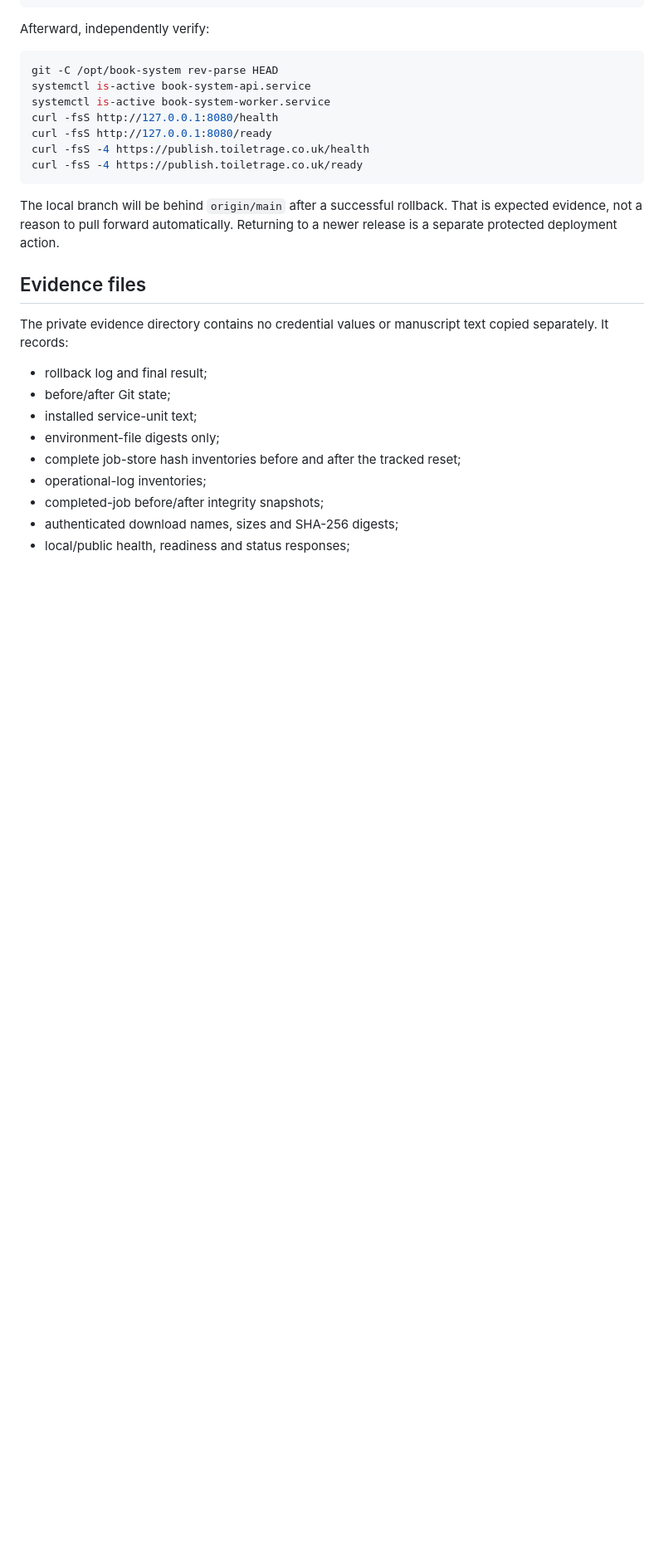
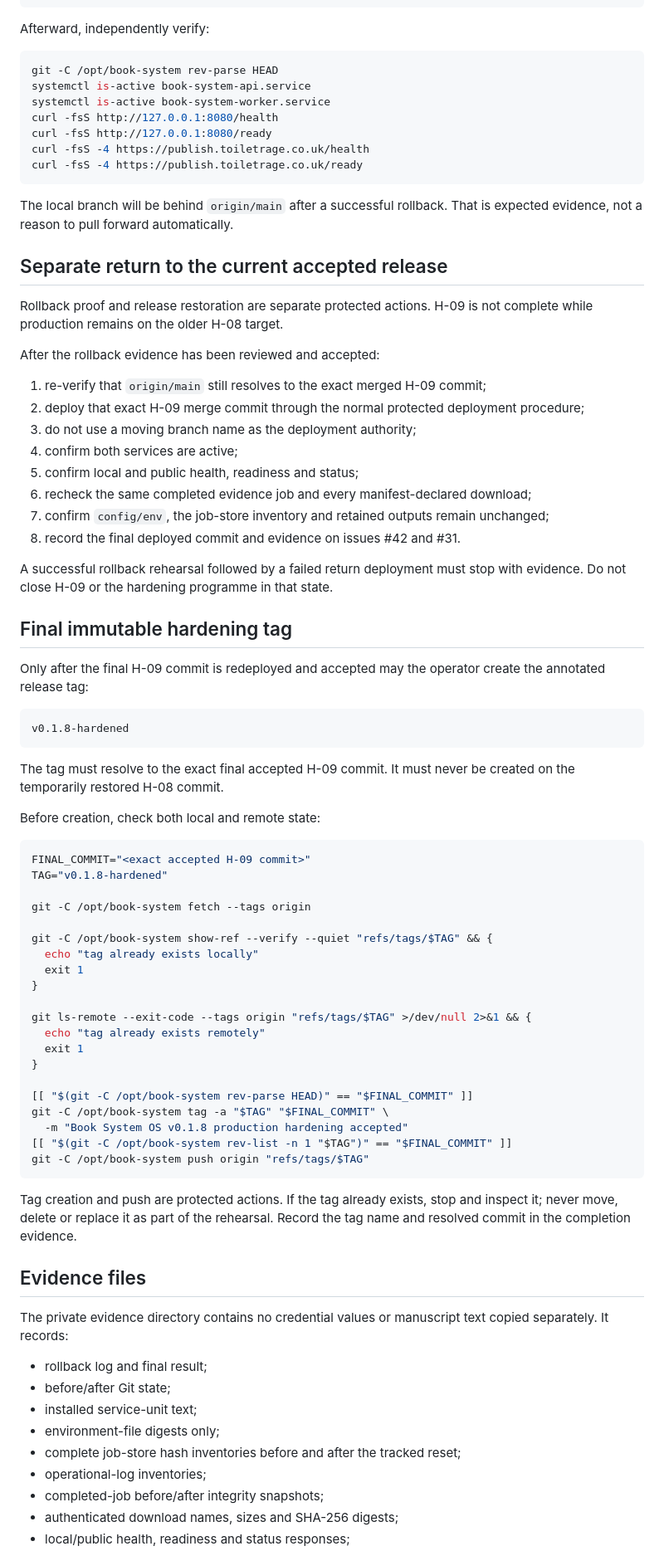
Before and after one commit to armpitpete/book-system-os, a Markdown page: docs/DEPLOYMENT_ROLLBACK.md, the part around one of its changes. Shown at 83% size. Rendered like a GitHub page; blank space fills up the shorter version.

Commit message:
H-09: define rehearsal and release finalisation

````diff
--- a/docs/DEPLOYMENT_ROLLBACK.md
+++ b/docs/DEPLOYMENT_ROLLBACK.md
@@ -154,7 +175,61 @@ curl -fsS -4 https://publish.toiletrage.co.uk/health
 curl -fsS -4 https://publish.toiletrage.co.uk/ready
 ```
 
-The local branch will be behind `origin/main` after a successful rollback. That is expected evidence, not a reason to pull forward automatically. Returning to a newer release is a separate protected deployment action.
+The local branch will be behind `origin/main` after a successful rollback. That is expected evidence, not a reason to pull forward automatically.
+
+## Separate return to the current accepted release
+
+Rollback proof and release restoration are separate protected actions. H-09 is not complete while production remains on the older H-08 target.
+
+After the rollback evidence has been reviewed and accepted:
+
+1. re-verify that `origin/main` still resolves to the exact merged H-09 commit;
+2. deploy that exact H-09 merge commit through the normal protected deployment procedure;
+3. do not use a moving branch name as the deployment authority;
+4. confirm both services are active;
+5. confirm local and public health, readiness and status;
+6. recheck the same completed evidence job and every manifest-declared download;
+7. confirm `config/env`, the job-store inventory and retained outputs remain unchanged;
+8. record the final deployed commit and evidence on issues #42 and #31.
+
+A successful rollback rehearsal followed by a failed return deployment must stop with evidence. Do not close H-09 or the hardening programme in that state.
+
+## Final immutable hardening tag
+
+Only after the final H-09 commit is redeployed and accepted may the operator create the annotated release tag:
+
+```text
+v0.1.8-hardened
+```
+
+The tag must resolve to the exact final accepted H-09 commit. It must never be created on the temporarily restored H-08 commit.
+
+Before creation, check both local and remote state:
+
+```bash
+FINAL_COMMIT="<exact accepted H-09 commit>"
+TAG="v0.1.8-hardened"
+
+git -C /opt/book-system fetch --tags origin
+
+git -C /opt/book-system show-ref --verify --quiet "refs/tags/$TAG" && {
+  echo "tag already exists locally"
+  exit 1
+}
+
+git ls-remote --exit-code --tags origin "refs/tags/$TAG" >/dev/null 2>&1 && {
+  echo "tag already exists remotely"
+  exit 1
+}
+
+[[ "$(git -C /opt/book-system rev-parse HEAD)" == "$FINAL_COMMIT" ]]
+git -C /opt/book-system tag -a "$TAG" "$FINAL_COMMIT" \
+  -m "Book System OS v0.1.8 production hardening accepted"
+[[ "$(git -C /opt/book-system rev-list -n 1 "$TAG")" == "$FINAL_COMMIT" ]]
+git -C /opt/book-system push origin "refs/tags/$TAG"
+```
+
+Tag creation and push are protected actions. If the tag already exists, stop and inspect it; never move, delete or replace it as part of the rehearsal. Record the tag name and resolved commit in the completion evidence.
 
 ## Evidence files
 
````
Also changed, not shown: other parts of docs/DEPLOYMENT_ROLLBACK.md (+31 -6 lines).
